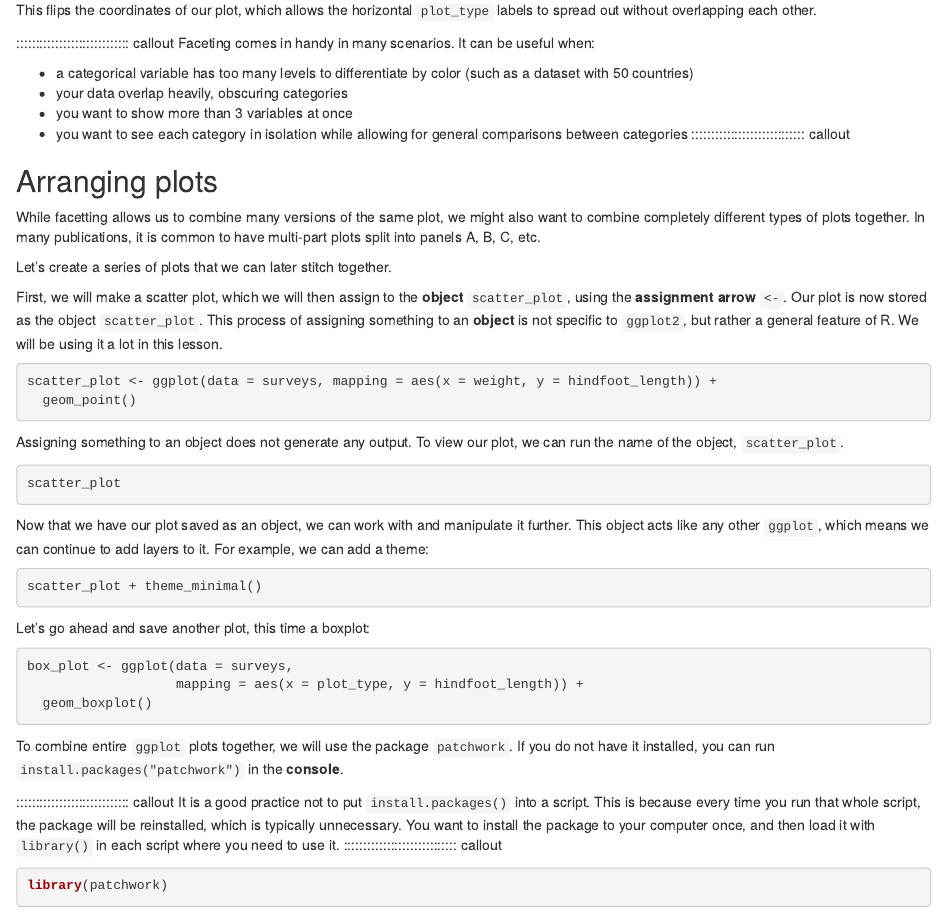
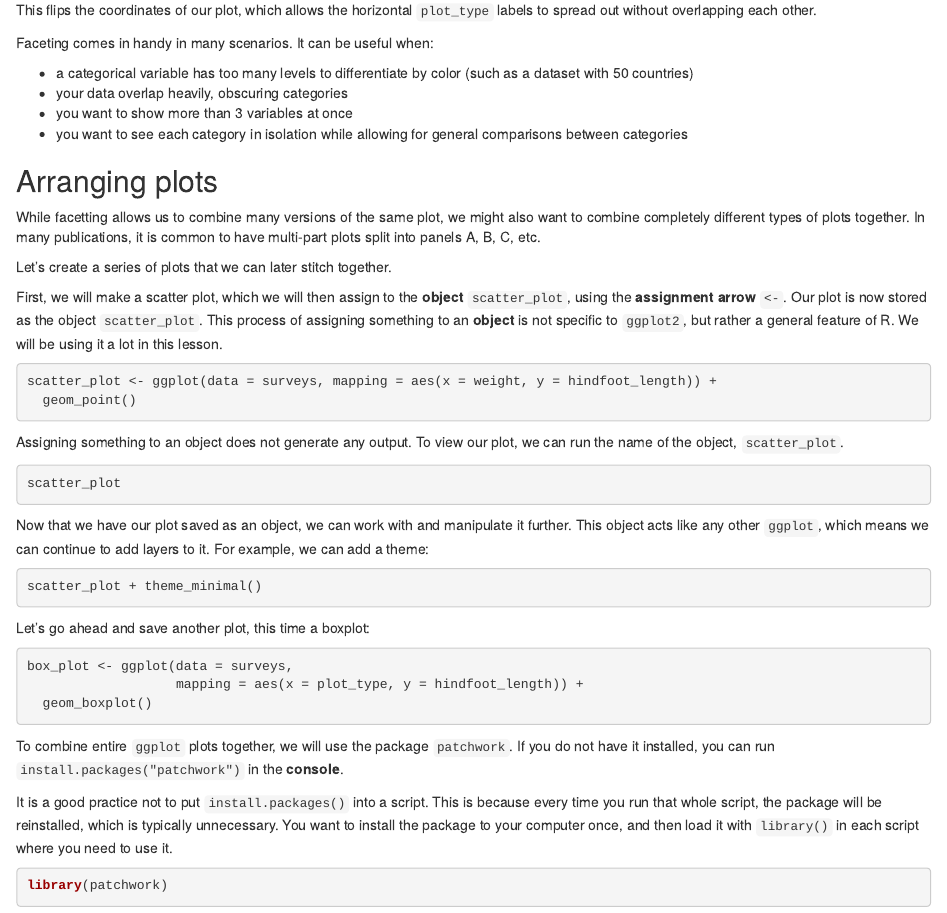
Before and after one commit to carpentries-incubator/R-ecology-lesson, an R Markdown document (episodes/01-visualizing-ggplot.Rmd): the page in a window 1100 px wide, from 8660 px down. Rendered offline with R 4.5, knitr and Pandoc, with nearby package versions; the code chunks are not run, so their results and figures are left out.

Commit message:
fix callouts to render the lesson
There were two callout blocks that looked like four callout blocks with no closing tags.

````diff
--- a/episodes/01-visualizing-ggplot.Rmd
+++ b/episodes/01-visualizing-ggplot.Rmd
@@ -506,7 +506,7 @@ Faceting comes in handy in many scenarios. It can be useful when:
 - your data overlap heavily, obscuring categories
 - you want to show more than 3 variables at once
 - you want to see each category in isolation while allowing for general comparisons between categories
-::::::::::::::::::::::::::::: callout
+:::::::::::::::::::::::::::::::::::::
 
 ## Arranging plots
 
@@ -546,7 +546,7 @@ To combine entire `ggplot` plots together, we will use the package `patchwork`.
 
 ::::::::::::::::::::::::::::: callout
 It is a good practice not to put `install.packages()` into a script. This is because every time you run that whole script, the package will be reinstalled, which is typically unnecessary. You want to install the package to your computer once, and then load it with `library()` in each script where you need to use it.
-::::::::::::::::::::::::::::: callout
+:::::::::::::::::::::::::::::::::::::
 
 ```{r patchwork}
 library(patchwork)
````
